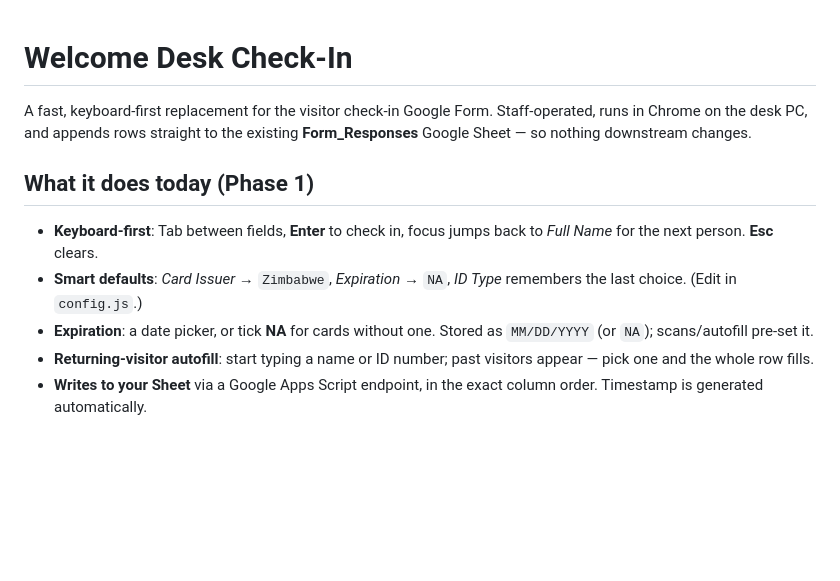
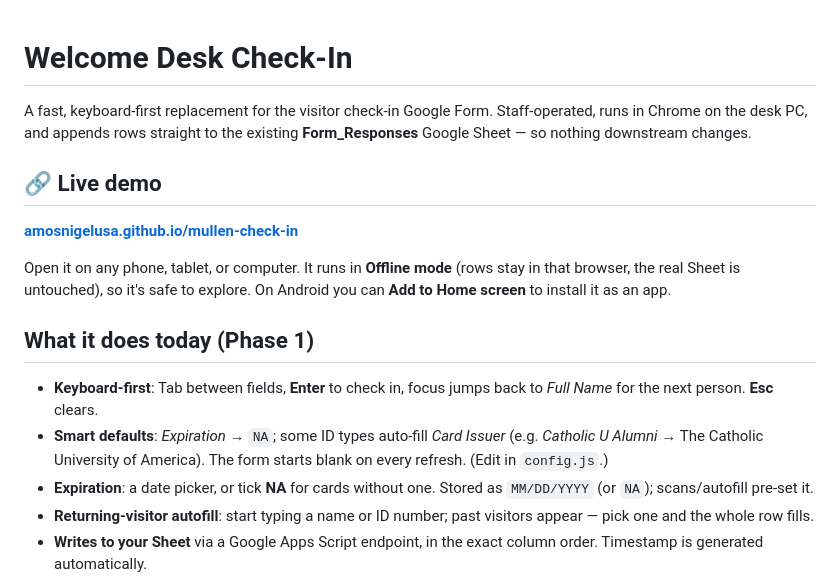
Before and after one commit to amosnigelusa/mullen-check-in, a Markdown page: README.md, the part around the change. Rendered like a GitHub page; blank space fills up the shorter version.

Commit message:
Add live demo URL to README
Co-Authored-By: Claude Opus 4.8 <noreply@anthropic.com>

```diff
--- a/README.md
+++ b/README.md
@@ -4,12 +4,21 @@ A fast, keyboard-first replacement for the visitor check-in Google Form.
 Staff-operated, runs in Chrome on the desk PC, and appends rows straight to the
 existing **Form_Responses** Google Sheet — so nothing downstream changes.
 
+## 🔗 Live demo
+
+**[amosnigelusa.github.io/mullen-check-in](https://amosnigelusa.github.io/mullen-check-in/)**
+
+Open it on any phone, tablet, or computer. It runs in **Offline mode** (rows stay
+in that browser, the real Sheet is untouched), so it's safe to explore. On Android
+you can **Add to Home screen** to install it as an app.
+
 ## What it does today (Phase 1)
 
 - **Keyboard-first**: Tab between fields, **Enter** to check in, focus jumps
   back to *Full Name* for the next person. **Esc** clears.
-- **Smart defaults**: *Card Issuer* → `Zimbabwe`, *Expiration* → `NA`,
-  *ID Type* remembers the last choice. (Edit in `config.js`.)
+- **Smart defaults**: *Expiration* → `NA`; some ID types auto-fill *Card Issuer*
+  (e.g. *Catholic U Alumni* → The Catholic University of America). The form starts
+  blank on every refresh. (Edit in `config.js`.)
 - **Expiration**: a date picker, or tick **NA** for cards without one. Stored
   as `MM/DD/YYYY` (or `NA`); scans/autofill pre-set it.
 - **Returning-visitor autofill**: start typing a name or ID number; past
```
